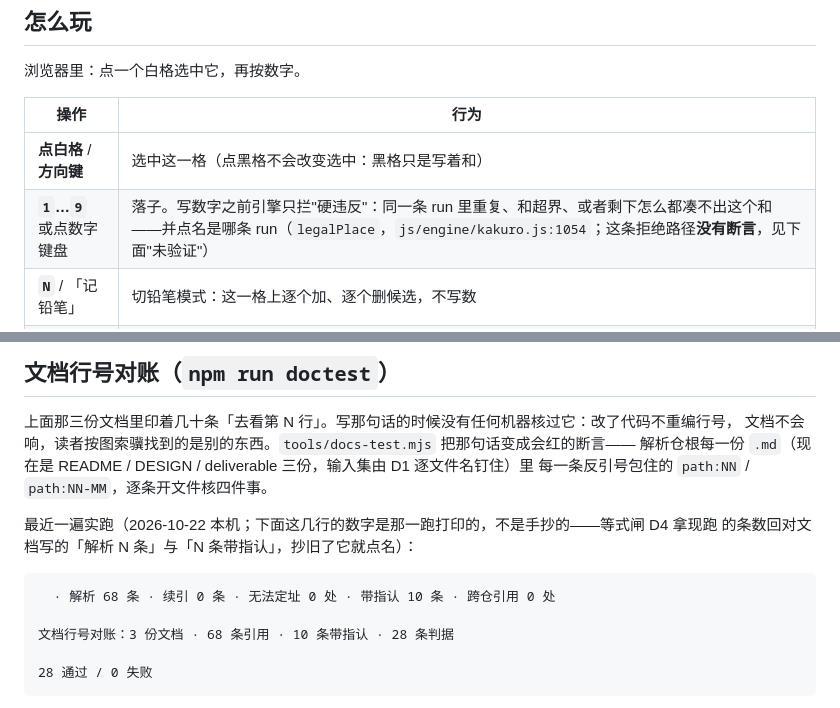
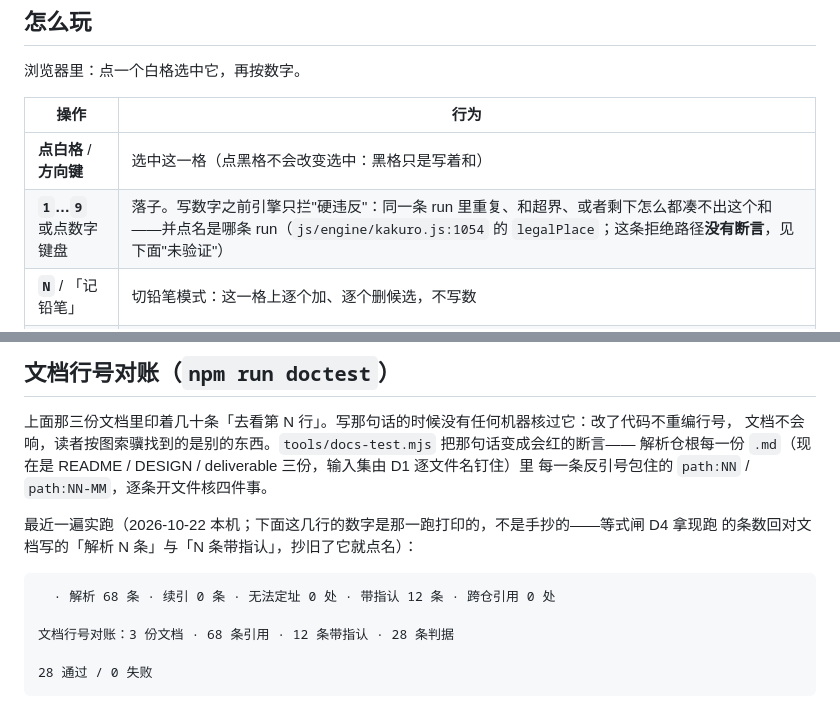
Before and after one commit to z-biz-game/z-biz-game-kakuro-cos, a Markdown page: README.md, 2 parts joined by grey strips. Rendered like a GitHub page.

Commit message:
docs(cite): 2 处逗号式裸引用改成挂锚点的后指式，带指认 10→12
`cluesOf`（`js/engine/generate.js:119-157`）与 `legalPlace`（`js/engine/kakuro.js:1054`）原先写成
「名字，文件:行号」：逗号在这台腿上是不绑锚点的纯标点，那两个名字此前只过边界检查、锚点腿从没判过它们
落没落在那几行。改成后指式让锚点挂上，判据文法一字不动。

本轮实跑：解析 68 条 · 续引 0 条 · 无法定址 0 处 · 带指认 12 条 · 跨仓引用 0 处，
文档行号对账 3 份文档 · 68 条引用 · 12 条带指认 · 28 条判据，28 通过 / 0 失败。两处盖章数同笔重贴。

````diff
--- a/README.md
+++ b/README.md
@@ -40,7 +40,7 @@
 | 操作 | 行为 |
 |---|---|
 | **点白格** / **方向键** | 选中这一格（点黑格不会改变选中：黑格只是写着和） |
-| **`1`…`9`** 或点数字键盘 | 落子。写数字之前引擎只拦"硬违反"：同一条 run 里重复、和超界、或者剩下怎么都凑不出这个和——并点名是哪条 run（`legalPlace`，`js/engine/kakuro.js:1054`；这条拒绝路径**没有断言**，见下面"未验证"） |
+| **`1`…`9`** 或点数字键盘 | 落子。写数字之前引擎只拦"硬违反"：同一条 run 里重复、和超界、或者剩下怎么都凑不出这个和——并点名是哪条 run（`js/engine/kakuro.js:1054` 的 `legalPlace`；这条拒绝路径**没有断言**，见下面"未验证"） |
 | **`N`** / 「记铅笔」 | 切铅笔模式：这一格上逐个加、逐个删候选，不写数 |
 | **按候选填满铅笔** | 把引擎算出的当前候选域原样写成这格的铅笔标记（它**不计入步数**：`tools/scenarios.js:302`「候选填满本身不计步」） |
 | **`H`** / 「提示」 | 说出**当前推得出的一格**和它依据哪条规则；这一步**不替你落子**，只把候选收敛，并按求助计一次 |
@@ -228,9 +228,9 @@ npm run verify       # 真实 headless Chrome：15 个场景 / 275 条断言 / 0
 的条数回对文档写的「解析 N 条」与「N 条带指认」，抄旧了它就点名）：
 
 ```
-  · 解析 68 条 · 续引 0 条 · 无法定址 0 处 · 带指认 10 条 · 跨仓引用 0 处
+  · 解析 68 条 · 续引 0 条 · 无法定址 0 处 · 带指认 12 条 · 跨仓引用 0 处
 
-文档行号对账：3 份文档 · 68 条引用 · 10 条带指认 · 28 条判据
+文档行号对账：3 份文档 · 68 条引用 · 12 条带指认 · 28 条判据
 
 28 通过 / 0 失败
 ```
````
Also changed, not shown: DESIGN.md (+1 -1 lines).
